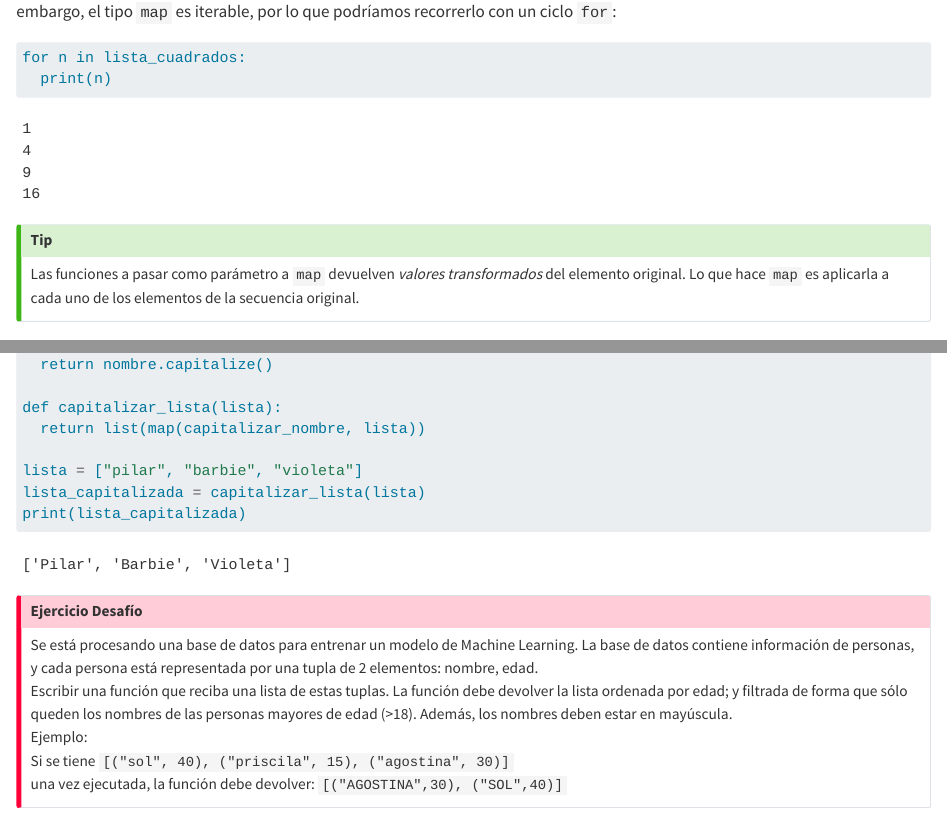
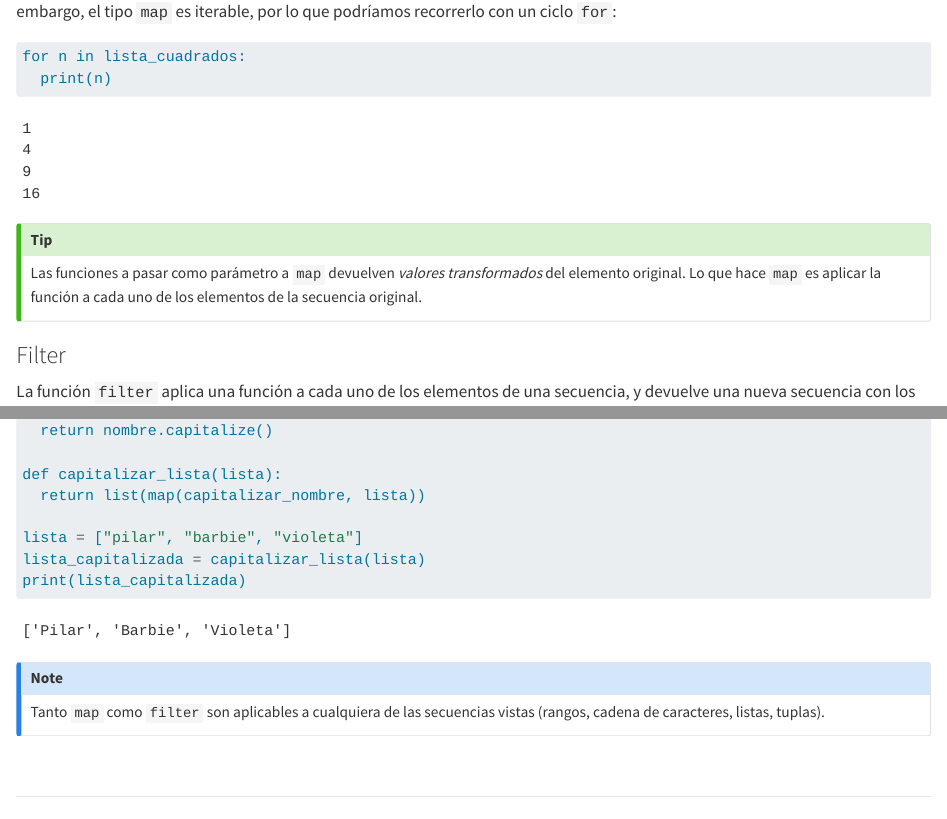
Before and after one commit to Pensamiento-Computacional/Apunte, a Quarto document (unidad_4.qmd): the page in a window 1100 px wide, from 2040 px down before the commit and from 2030 px down after it, so that both start at the same text, and a second part further down, joined at a grey line. Rendered offline with R 4.5, knitr and Pandoc in place of Quarto, with nearby package versions.

Commit message:
Small changes to unidad_4

````diff
--- a/unidad_4.qmd
+++ b/unidad_4.qmd
@@ -800,10 +800,10 @@ for n in lista_cuadrados:
 ```
 
 :::{.callout-tip}
-Las funciones a pasar como parámetro a `map` devuelven *valores transformados* del elemento original. Lo que hace `map` es aplicarla a cada uno de los elementos de la secuencia original.
+Las funciones a pasar como parámetro a `map` devuelven *valores transformados* del elemento original. Lo que hace `map` es aplicar la función a cada uno de los elementos de la secuencia original.
 :::
 
-## Filter
+### Filter
 La función `filter` aplica una función a cada uno de los elementos de una secuencia, y devuelve una nueva secuencia con los elementos para los cuales la función devuelve `True`.
 
 ```{python}
@@ -862,6 +862,15 @@ lista_capitalizada = capitalizar_lista(lista)
 print(lista_capitalizada)
 ```
 
+:::{.callout-note}
+Tanto `map` como `filter` son aplicables a cualquiera de las secuencias vistas (rangos, cadena de caracteres, listas, tuplas).
+:::
+\
+
+---
+
+\
+
 :::{.callout-important}
 ### Ejercicio Desafío
 Se está procesando una base de datos para entrenar un modelo de Machine Learning. La base de datos contiene información de personas, y cada persona está representada por una tupla de 2 elementos: nombre, edad.\
````
Also changed, not shown: unidad_4.qmd (2 more changed lines), 3 other files.
